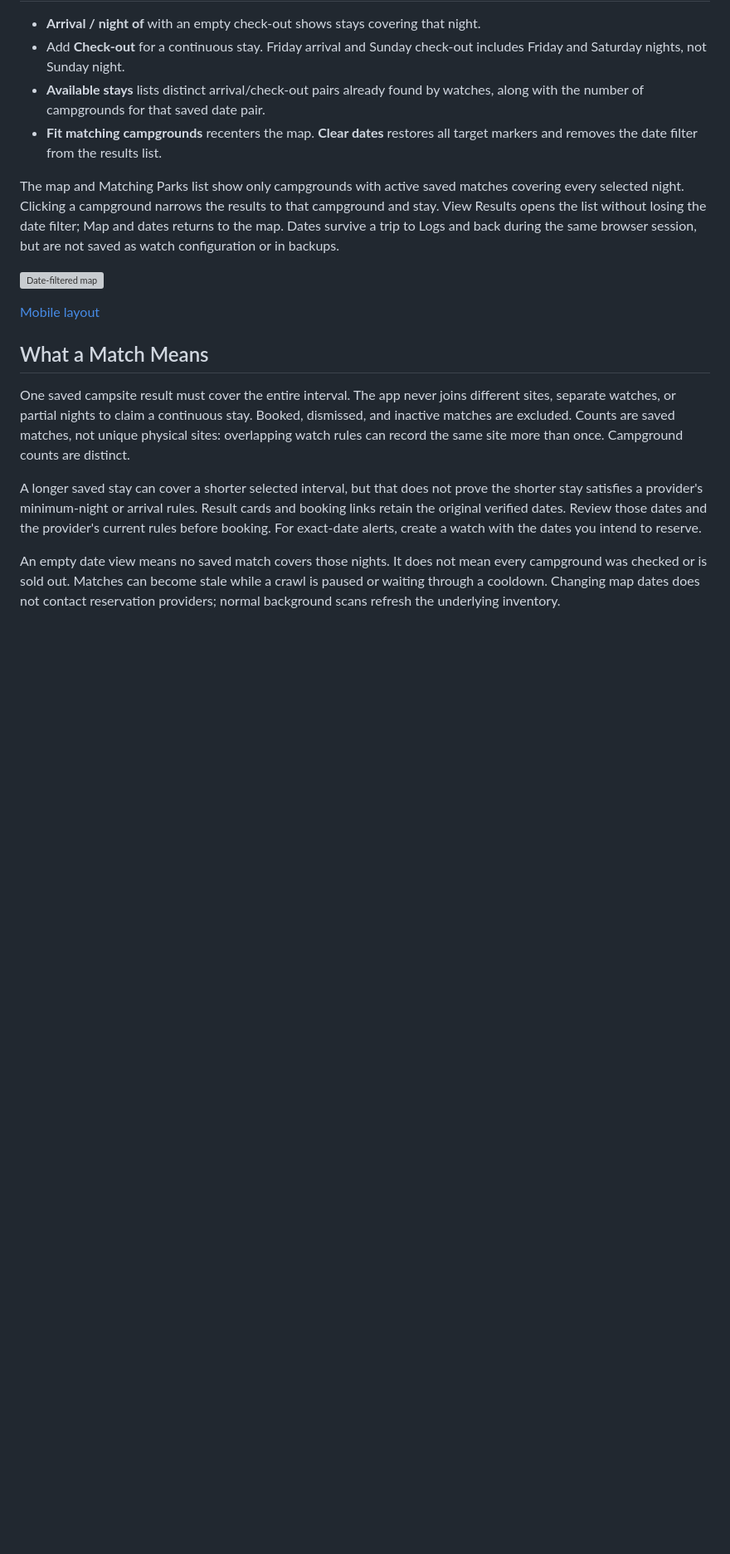
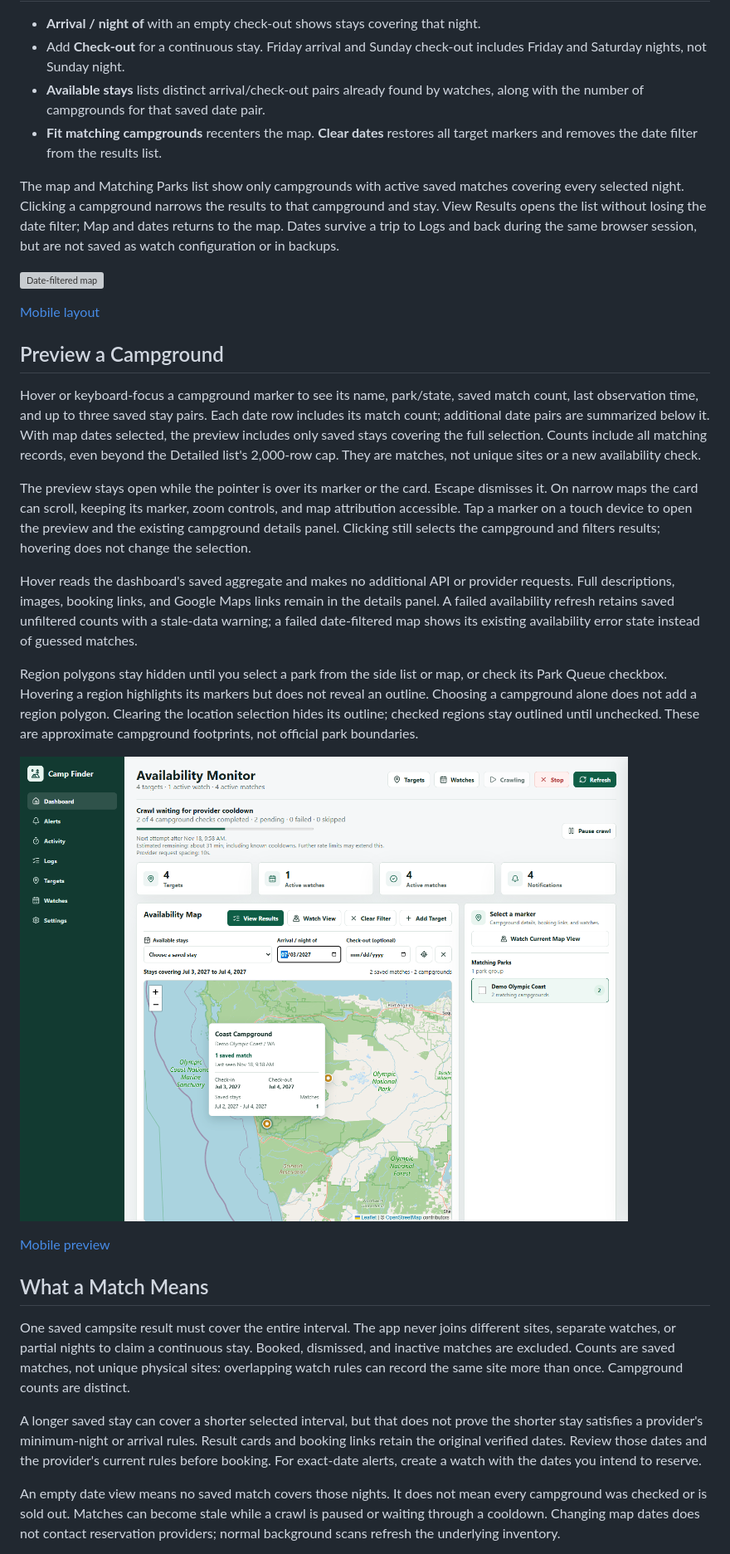
Before and after one commit to skestral/lynx-camp, a Markdown page: docs/availability-map.md, the part around the change. Shown at 83% size. Drawn GitHub-style; pictures changed too: docs/screenshots/map-hover-desktop.png (added); blank space fills up the shorter version; grey boxes are pictures that could not be loaded.

```diff
--- a/docs/availability-map.md
+++ b/docs/availability-map.md
@@ -23,6 +23,38 @@ the same browser session, but are not saved as watch configuration or in backups
 ![Date-filtered map](screenshots/availability-map-desktop.png)
 
 [Mobile layout](screenshots/availability-map-mobile.png)
+
+## Preview a Campground
+
+Hover or keyboard-focus a campground marker to see its name, park/state, saved
+match count, last observation time, and up to three saved stay pairs. Each date
+row includes its match count; additional date pairs are summarized below it.
+With map dates selected, the preview includes only saved stays covering the full
+selection. Counts include all matching records, even beyond the Detailed list's
+2,000-row cap. They are matches, not unique sites or a new availability check.
+
+The preview stays open while the pointer is over its marker or the card. Escape
+dismisses it. On narrow maps the card can scroll, keeping its marker, zoom
+controls, and map attribution accessible. Tap a marker on a touch device to open
+the preview and the existing campground details panel. Clicking still selects
+the campground and filters results; hovering does not change the selection.
+
+Hover reads the dashboard's saved aggregate and makes no additional API or
+provider requests. Full descriptions, images, booking links, and Google Maps
+links remain in the details panel. A failed availability refresh retains saved
+unfiltered counts with a stale-data warning; a failed date-filtered map shows
+its existing availability error state instead of guessed matches.
+
+Region polygons stay hidden until you select a park from the side list or map,
+or check its Park Queue checkbox. Hovering a region highlights its markers but
+does not reveal an outline. Choosing a campground alone does not add a region
+polygon. Clearing the location selection hides its outline; checked regions stay
+outlined until unchecked. These are approximate campground footprints, not
+official park boundaries.
+
+![Date-filtered campground preview](screenshots/map-hover-desktop.png)
+
+[Mobile preview](screenshots/map-hover-mobile.png)
 
 ## What a Match Means
 
```
Also changed, not shown: README.md (+7 -3 lines), docs/development.md (+22 -0 lines), docs/screenshots/map-hover-mobile.png (added), 5 other files.
